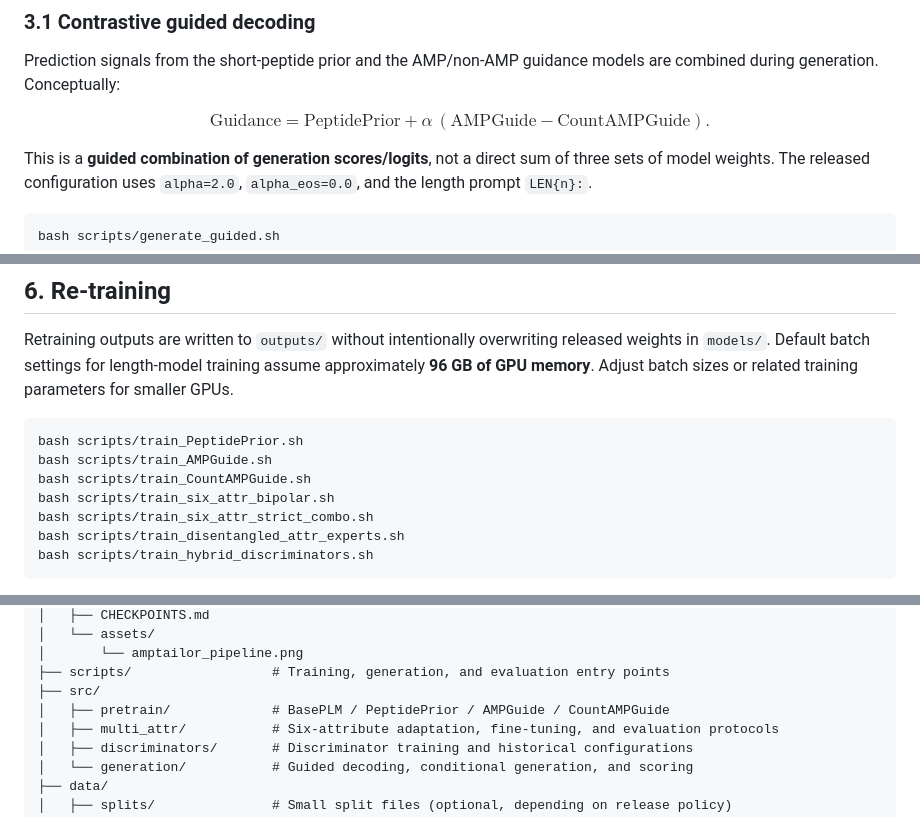
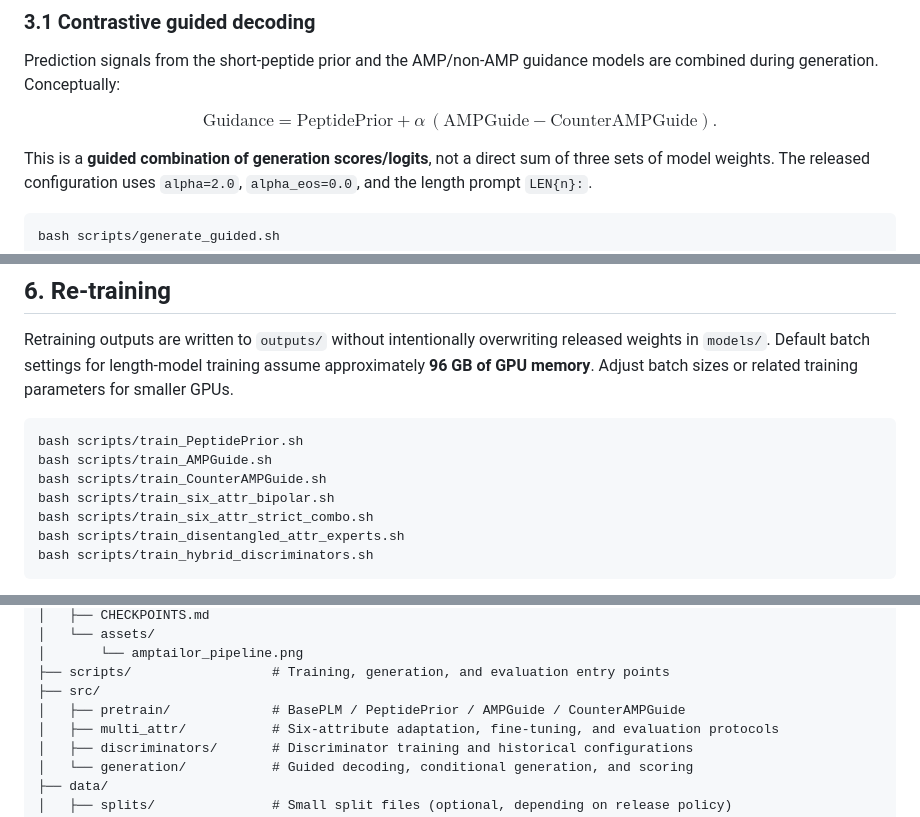
Before and after one commit to jiaxiao110947/AMPTailor, a Markdown page: README.md, 3 parts joined by grey strips. Rendered like a GitHub page.

````diff
--- a/README.md
+++ b/README.md
@@ -129,7 +131,7 @@ AMPTailor provides four complementary generation entry points. Each organizes co
 Prediction signals from the short-peptide prior and the AMP/non-AMP guidance models are combined during generation. Conceptually:
 
 $$
-\mathrm{Guidance}=\mathrm{PeptidePrior}+\alpha\,(\mathrm{AMPGuide}-\mathrm{CountAMPGuide}).
+\mathrm{Guidance}=\mathrm{PeptidePrior}+\alpha\,(\mathrm{AMPGuide}-\mathrm{CounterAMPGuide}).
 $$
 
 This is a **guided combination of generation scores/logits**, not a direct sum of three sets of model weights. The released configuration uses `alpha=2.0`, `alpha_eos=0.0`, and the length prompt `LEN{n}:`.
@@ -269,7 +271,7 @@ Retraining outputs are written to `outputs/` without intentionally overwriting r
 ```bash
 bash scripts/train_PeptidePrior.sh
 bash scripts/train_AMPGuide.sh
-bash scripts/train_CountAMPGuide.sh
+bash scripts/train_CounterAMPGuide.sh
 bash scripts/train_six_attr_bipolar.sh
 bash scripts/train_six_attr_strict_combo.sh
 bash scripts/train_disentangled_attr_experts.sh
@@ -306,7 +308,7 @@ AMPTailor/
 │       └── amptailor_pipeline.png
 ├── scripts/                  # Training, generation, and evaluation entry points
 ├── src/
-│   ├── pretrain/             # BasePLM / PeptidePrior / AMPGuide / CountAMPGuide
+│   ├── pretrain/             # BasePLM / PeptidePrior / AMPGuide / CounterAMPGuide
 │   ├── multi_attr/           # Six-attribute adaptation, fine-tuning, and evaluation protocols
 │   ├── discriminators/       # Discriminator training and historical configurations
 │   └── generation/           # Guided decoding, conditional generation, and scoring
````
Also changed, not shown: other parts of README.md (+8 -6 lines), docs/CHECKPOINTS.md (+6 -6 lines), docs/assets/amptailor_pipeline.png, 4 other files.
